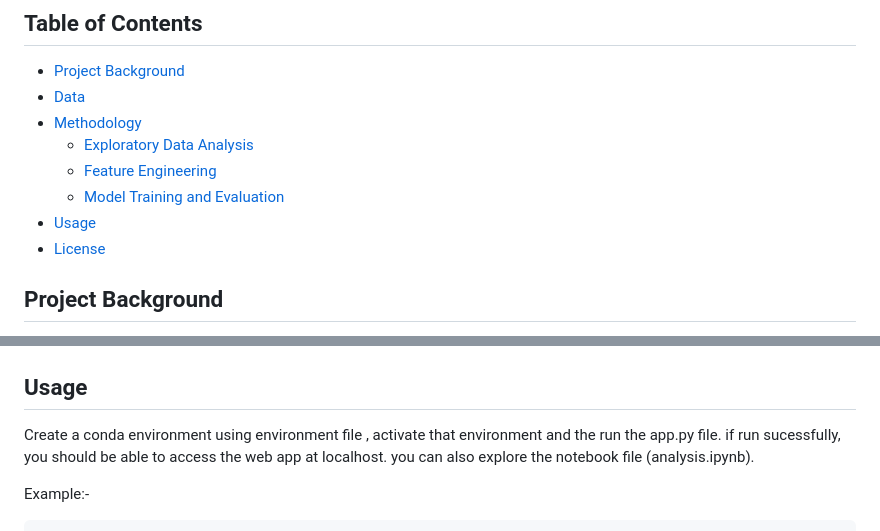
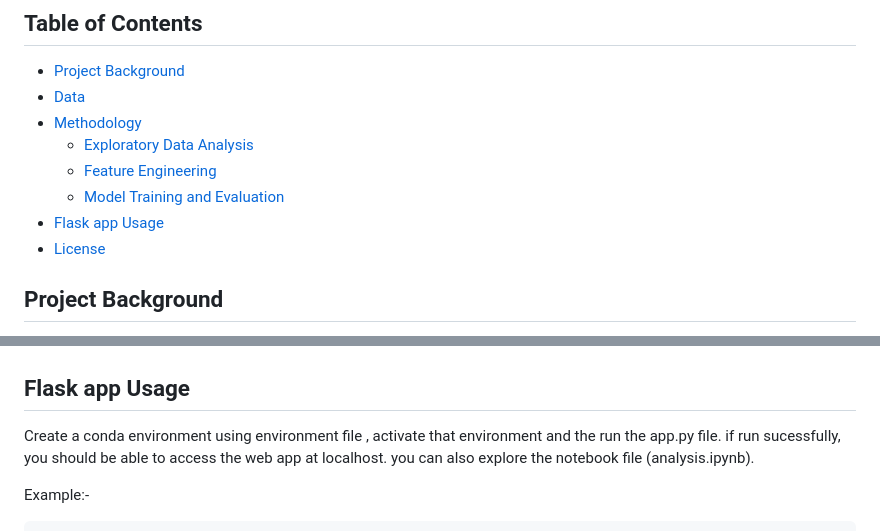
Before and after one commit to 0x1h0b/Customer-Churn-Prediction, a Markdown page: README.md, 2 parts joined by grey strips. Drawn GitHub-style.

Commit message:
fixed typo in readme.md

```diff
--- a/README.md
+++ b/README.md
@@ -10,7 +10,7 @@ This repository contains code and resources for predicting credit card customer
   - [Exploratory Data Analysis](#exploratory-data-analysis)
   - [Feature Engineering](#feature-engineering)
   - [Model Training and Evaluation](#model-training-and-evaluation)
-- [Usage](#usage)
+- [Flask app Usage](#flask-app-usage)
 - [License](#license)
 
 ## Project Background
@@ -58,7 +58,7 @@ selected this as a final model.
 - classification report for XGBClassifier:- <br>
 ![classification_report](static/final_res_report.png "classification report")
 
-## Usage
+## Flask app Usage
 Create a conda environment using environment file , activate that environment and the run the app.py file.
 if run sucessfully, you should be able to access the web app at localhost.
 you can also explore the notebook file (analysis.ipynb).
```
